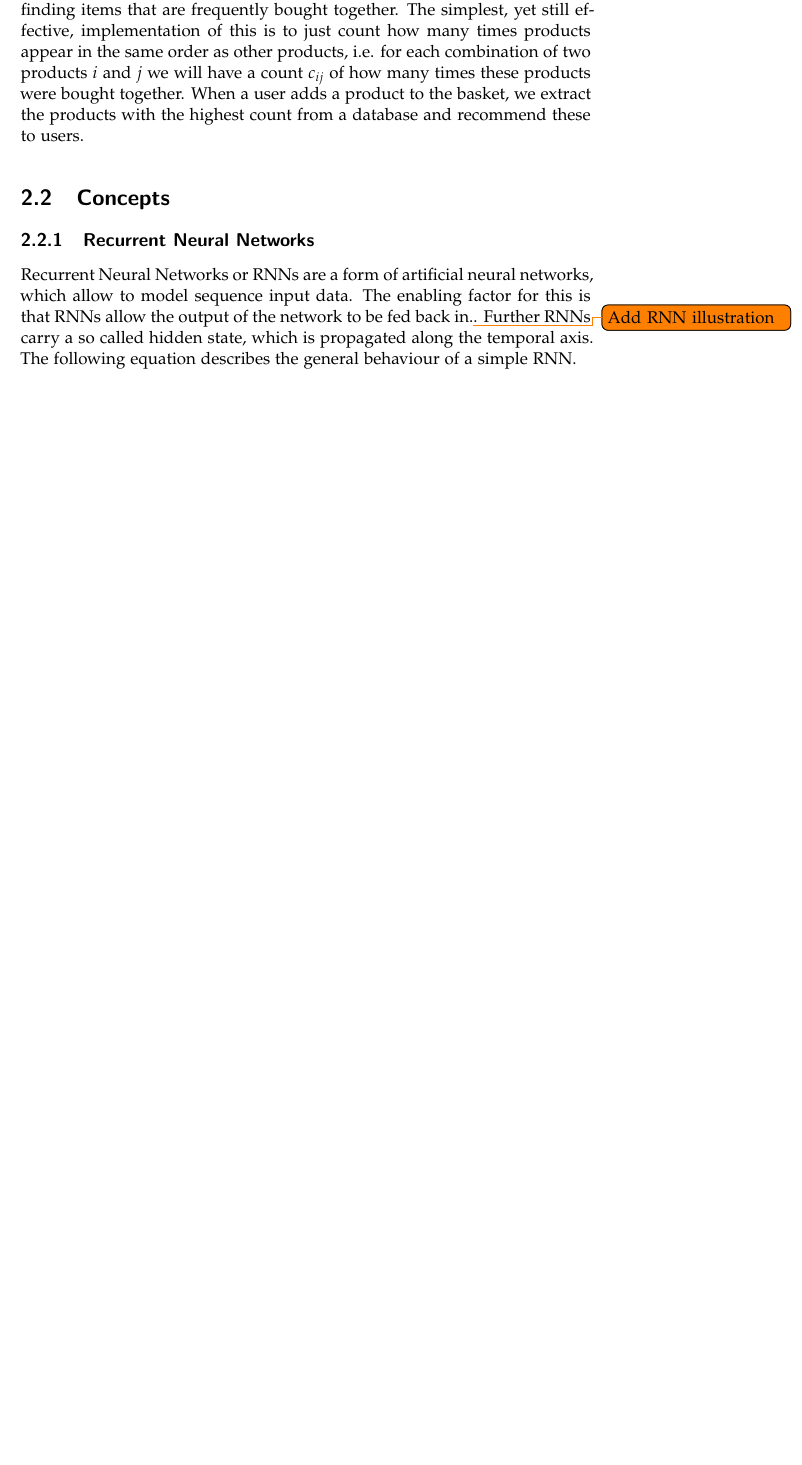
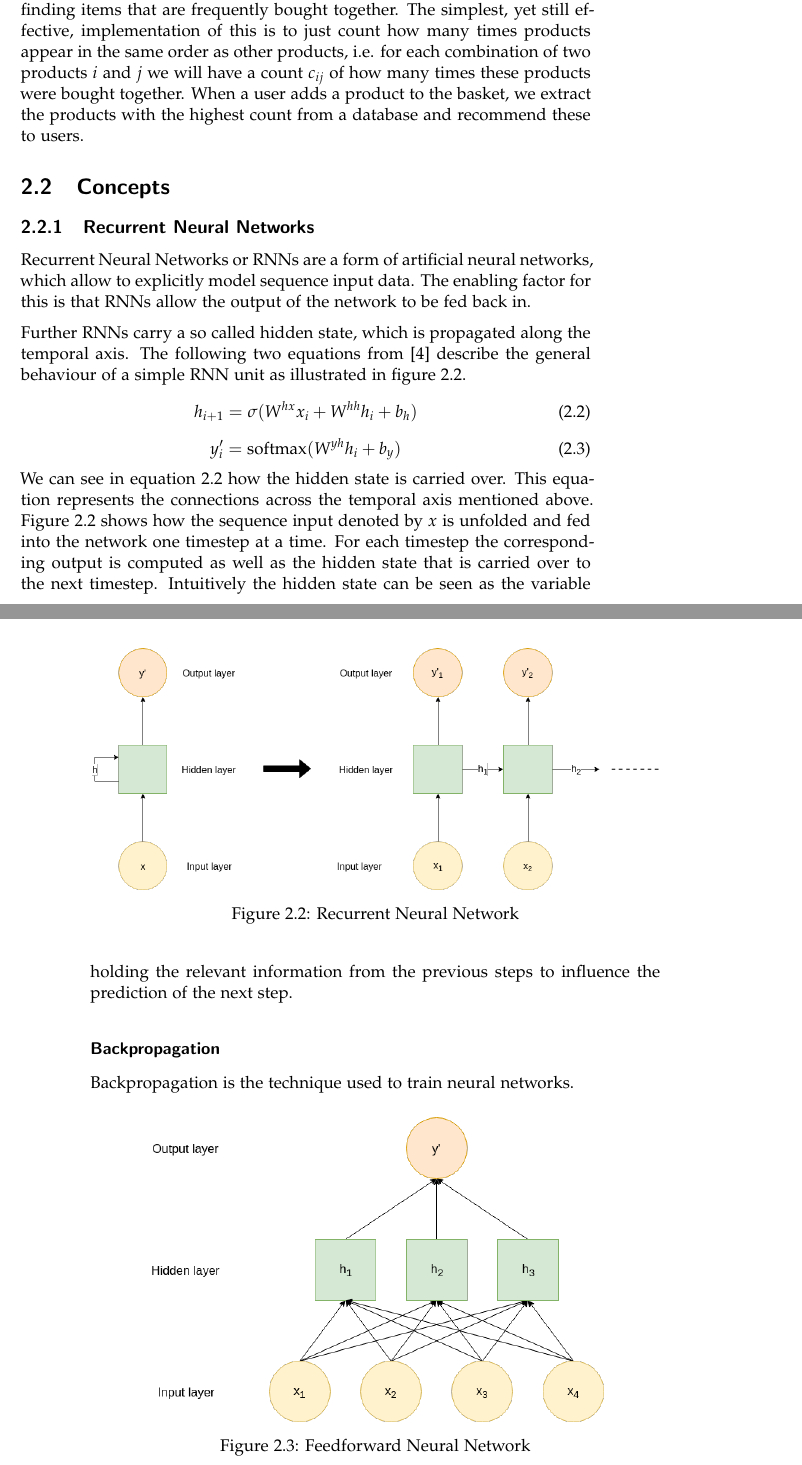
Before and after one commit to muyajil/ethz-msc-thesis, a LaTeX thesis (writeup/thesis.tex, which reads writeup/content/background.tex): part of page 15 of 32 before the commit and two parts of pages 15 and 16 of 34 after it, the two joined at a grey line, cut so that both start at the same text, the shorter picture padded with empty space. The pictures show the PDF file writeup/thesis.pdf that the author committed with the source.

Commit message:
working on background

```diff
--- a/writeup/content/background.tex
+++ b/writeup/content/background.tex
@@ -110,10 +111,37 @@ When a user adds a product to the basket, we extract the products with the highe
 
 \section{Concepts}
 \subsection{Recurrent Neural Networks}\label{rnn}
-Recurrent Neural Networks or RNNs are a form of artificial neural networks, which allow to model sequence input data.
-The enabling factor for this is that RNNs allow the output of the network to be fed back in.\todo{Add RNN illustration}.
+Recurrent Neural Networks or RNNs are a form of artificial neural networks, which allow to explicitly model sequence input data.
+The enabling factor for this is that RNNs allow the output of the network to be fed back in.
+
+\begin{figure}[ht]
+	\centering
+	\captionsetup{width=0.8\textwidth}
+    \includegraphics[width=\textwidth]{rnn.png}
+    \caption{Recurrent Neural Network}
+    \label{fig:rnn}
+\end{figure}
+
 Further RNNs carry a so called hidden state, which is propagated along the temporal axis.
-The following equation describes the general behaviour of a simple RNN.
-\[
+The following two equations from~\cite{rnn_survey} describe the general behaviour of a simple RNN unit as illustrated in figure~\ref{fig:rnn}.
+\begin{equation}\label{eq:1}
+    h_{i+1} = \sigma(W^{hx}x_i + W^{hh}h_i + b_h)
+\end{equation}
+\begin{equation}\label{eq:2}
+    y'_i = \text{softmax}(W^{yh}h_i + b_y)
+\end{equation}
+We can see in equation~\ref{eq:1} how the hidden state is carried over.
+This equation represents the connections across the temporal axis mentioned above.
+Figure~\ref{fig:rnn} shows how the sequence input denoted by $x$ is unfolded and fed into the network one timestep at a time.
+For each timestep the corresponding output is computed as well as the hidden state that is carried over to the next timestep.
+Intuitively the hidden state can be seen as the variable holding the relevant information from the previous steps to influence the prediction of the next step.
+\subsubsection{Backpropagation}
+Backpropagation is the technique used to train neural networks.
 
-\]
+\begin{figure}[ht]
+	\centering
+	\captionsetup{width=0.8\textwidth}
+    \includegraphics[width=0.8\textwidth]{ffnn.png}
+    \caption{Feedforward Neural Network}
+    \label{fig:ffnn}
+\end{figure}
@@ -119,0 +152 @@ The following equation describes the general behaviour of a simple RNN.
+    h_i = \sigma_h(w_{h_i}^Tx)
```
Also changed, not shown: writeup/illustrations/ffnn.png (added), writeup/illustrations/rnn.png (added), writeup/thesis.pdf, writeup/content/background.tex (35 more changed lines), 2 other files.
